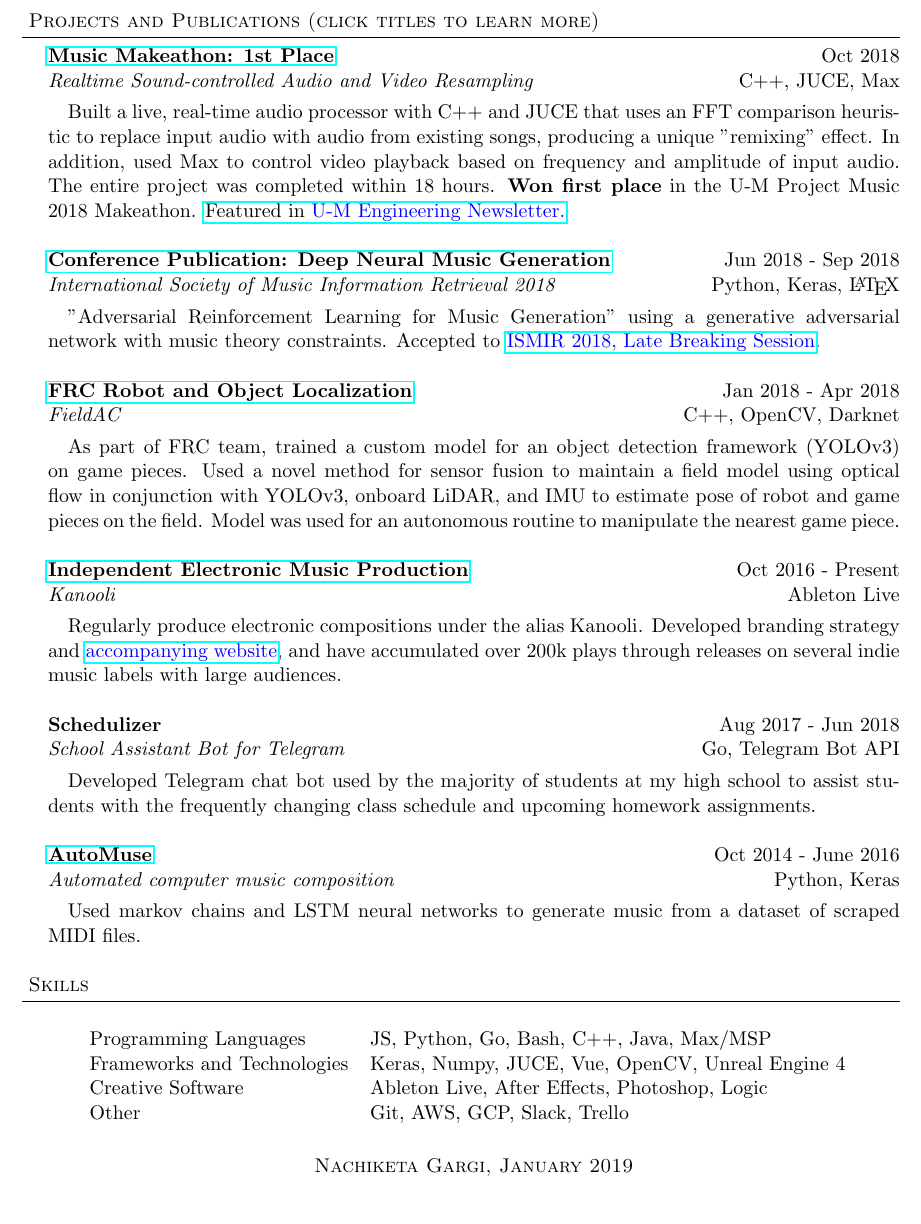
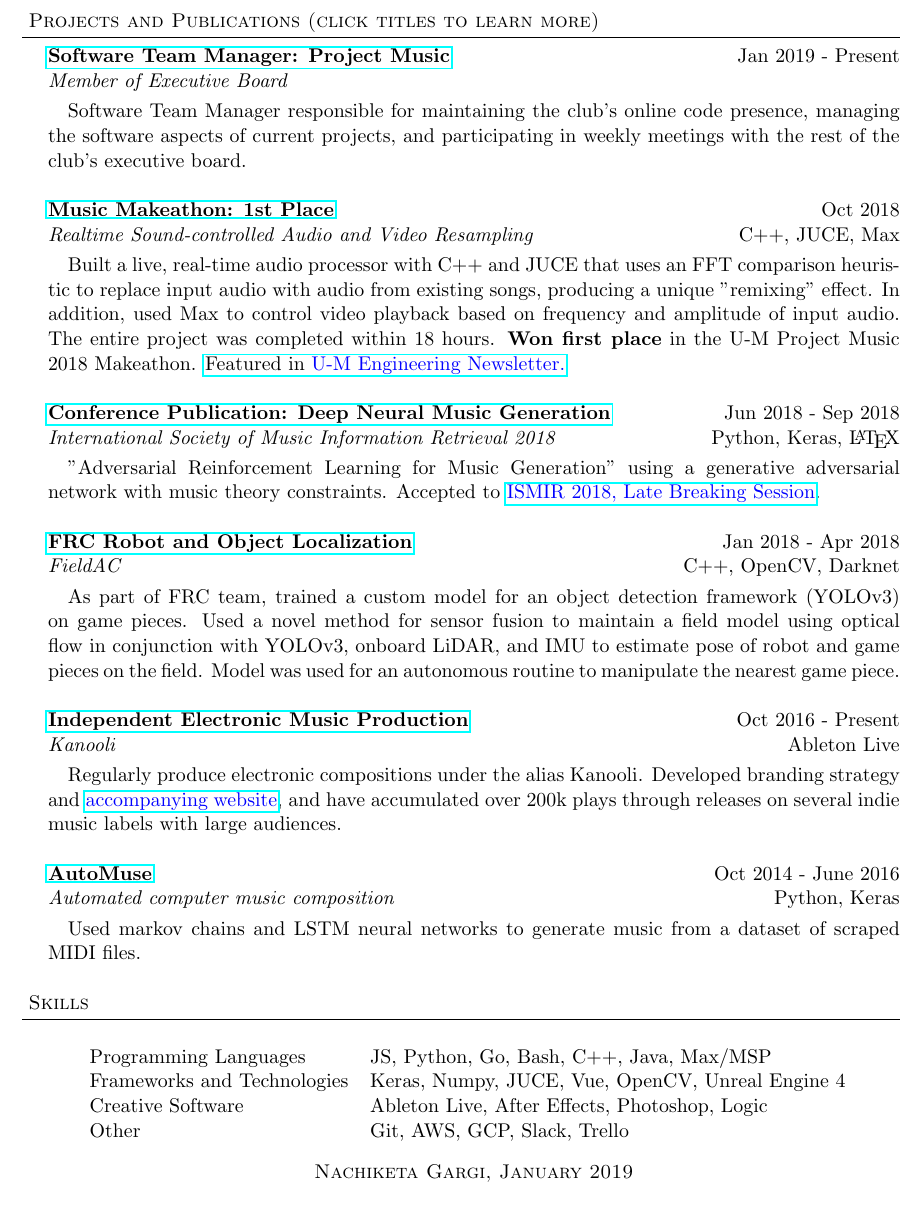
Before and after one commit to nacgarg/resume, a LaTeX CV (resume.tex): part of page 2 of 2, cut so that both start at the same text. Compiled offline with pdfLaTeX.

Commit message:
Updated resume

```diff
--- a/resume.tex
+++ b/resume.tex
@@ -77,6 +77,14 @@
 \newpage
 \noindent
 \header{Projects and Publications (click titles to learn more)}
+\noindent
+\href{https://maizepages.umich.edu/organization/expermentalmusicalinstruments}{\textbf{Software Team Manager: Project Music}} \hfill Jan 2019 - Present\\
+\textit{Member of Executive Board} \\
+\vspace{-25pt}
+\begin{paragraph}{}
+	 Software Team Manager responsible for maintaining the club's online code presence, managing the software aspects of current projects, and participating in weekly meetings with the rest of the club's executive board.  \\
+\end{paragraph}
+
 \noindent
 \href{https://github.com/nacgarg/music-makeathon}{\textbf{Music Makeathon: 1st Place}} \hfill Oct 2018\\
 \textit{Realtime Sound-controlled Audio and Video Resampling} \hfill C++, JUCE, Max \\
@@ -113,13 +121,13 @@ As part of FRC team, trained a custom model for an object detection framework (Y
 	Regularly produce electronic compositions under the alias Kanooli. Developed branding strategy and \href{https://kanoo.li/}{\color{blue}{accompanying website}}, and have accumulated over 200k plays through releases on several indie music labels with large audiences.\\
 \end{paragraph}
 
-\noindent
-\textbf{Schedulizer} \hfill Aug 2017 - Jun 2018\\
-\textit{School Assistant Bot for Telegram} \hfill Go, Telegram Bot API \\
-\vspace{-25pt}
-\begin{paragraph}{}
-Developed Telegram chat bot used by the majority of students at my high school to assist students with the frequently changing class schedule and upcoming homework assignments. \\
-\end{paragraph}
+% \noindent
+% \textbf{Schedulizer} \hfill Aug 2017 - Jun 2018\\
+% \textit{School Assistant Bot for Telegram} \hfill Go, Telegram Bot API \\
+% \vspace{-25pt}
+% \begin{paragraph}{}
+% Developed Telegram chat bot used by the majority of students at my high school to assist students with the frequently changing class schedule and upcoming homework assignments. \\
+% \end{paragraph}
 
 \noindent
 \href{https://github.com/nacgarg/AutoMuse}{\textbf{AutoMuse}} \hfill Oct 2014 - June 2016\\
@@ -140,7 +148,7 @@ Used markov chains and LSTM neural networks to generate music from a dataset of
 	Creative Software             & Ableton Live, After Effects, Photoshop, Logic    \\
 	Other                  & Git, AWS, GCP, Slack, Trello       \\
 \end{tabular}
-\vspace{3mm}
+\vspace{2mm}
 % \pagenumbering{gobble}
 \noindent
 \begin{center}
```
Also changed, not shown: resume.pdf, resume.tex (2 more changed lines).
